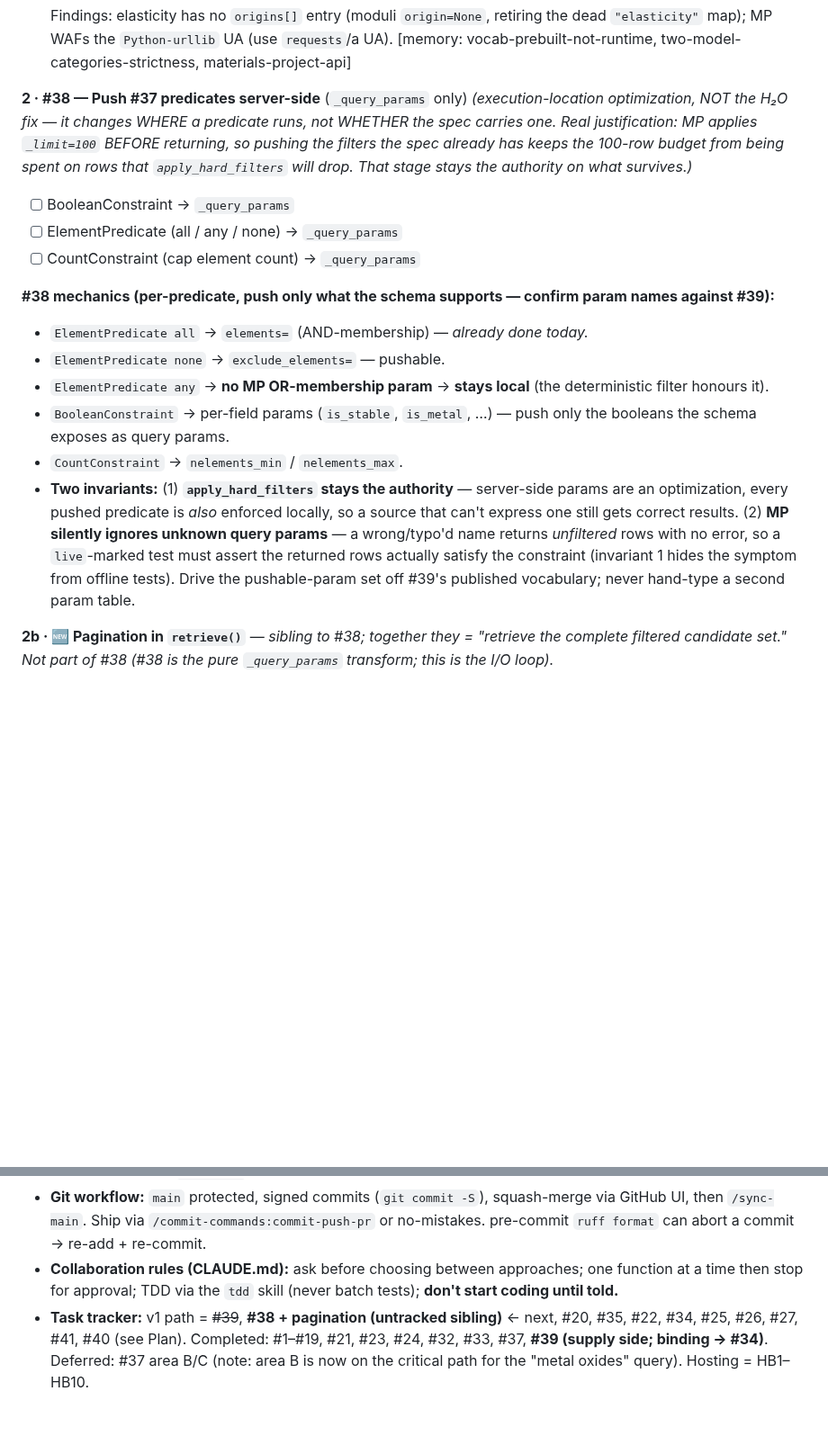
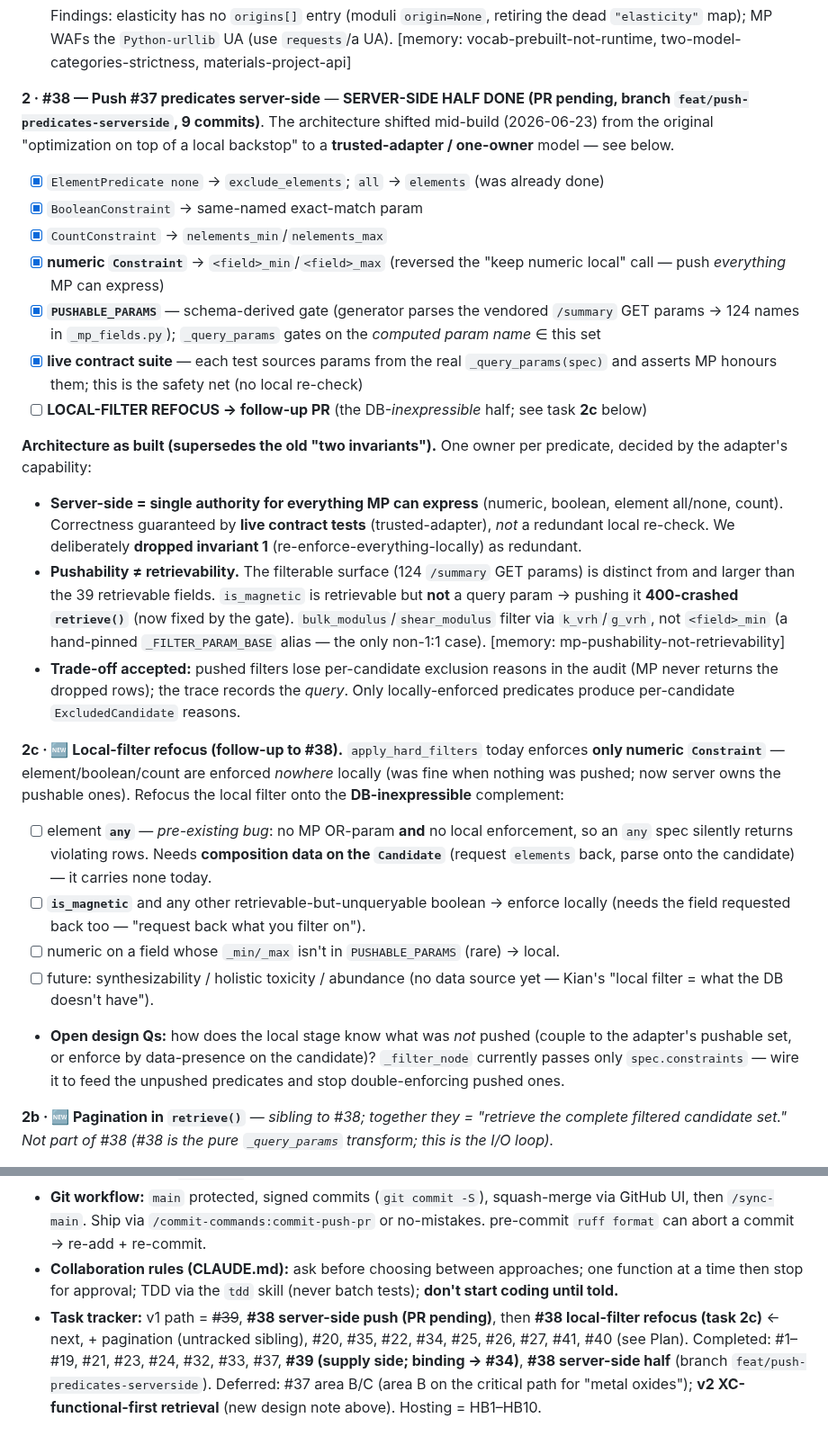
Before and after one commit to kianpu34593/materials-triage, a Markdown page: docs/handoff.md, 2 parts joined by grey strips. Shown at 90% size. Rendered like a GitHub page; blank space fills up the shorter version.

Commit message:
docs(handoff): record #38 server-side push (trusted-adapter model) + v2 XC direction
- #38 server-side half done: push numeric/boolean/element/count, gated on the
  schema-derived PUSHABLE_PARAMS; architecture shifted to trusted-adapter /
  one-owner (dropped redundant local re-check), live contract suite as the
  safety net. Records the is_magnetic-400 + VRH-alias discoveries.
- Adds task 2c: local-filter refocus (fix 'any' enforced-nowhere bug, enforce
  unpushable predicates locally) as the #38 follow-up.
- Adds v2 design direction: XC-functional-FIRST retrieval, not canonical-value
  acceptance (Kian, 2026-06-23).

Co-Authored-By: Claude Opus 4.8 (1M context) <noreply@anthropic.com>

```diff
--- a/docs/handoff.md
+++ b/docs/handoff.md
@@ -39,21 +39,48 @@ adapter's `_scalar` VRH-collapse was added (no-mistakes review caught that it wa
   MP WAFs the `Python-urllib` UA (use `requests`/a UA). [memory: vocab-prebuilt-not-runtime,
   two-model-categories-strictness, materials-project-api]
 
-**2 · #38 — Push #37 predicates server-side** (`_query_params` only) *(execution-location optimization, NOT
-the H₂O fix — it changes WHERE a predicate runs, not WHETHER the spec carries one. Real justification: MP
-applies `_limit=100` BEFORE returning, so pushing the filters the spec already has keeps the 100-row budget
-from being spent on rows that `apply_hard_filters` will drop. That stage stays the authority on what survives.)*
-- [ ] BooleanConstraint → `_query_params`
-- [ ] ElementPredicate (all / any / none) → `_query_params`
-- [ ] CountConstraint (cap element count) → `_query_params`
+**2 · #38 — Push #37 predicates server-side** — **SERVER-SIDE HALF DONE (PR pending, branch
+`feat/push-predicates-serverside`, 9 commits)**. The architecture shifted mid-build (2026-06-23) from the
+original "optimization on top of a local backstop" to a **trusted-adapter / one-owner** model — see below.
+- [x] `ElementPredicate none` → `exclude_elements`; `all` → `elements` (was already done)
+- [x] `BooleanConstraint` → same-named exact-match param
+- [x] `CountConstraint` → `nelements_min`/`nelements_max`
+- [x] **numeric `Constraint`** → `<field>_min`/`<field>_max` (reversed the "keep numeric local" call — push
+  *everything* MP can express)
+- [x] **`PUSHABLE_PARAMS`** — schema-derived gate (generator parses the vendored `/summary` GET params → 124
+  names in `_mp_fields.py`); `_query_params` gates on the *computed param name* ∈ this set
+- [x] **live contract suite** — each test sources params from the real `_query_params(spec)` and asserts MP
+  honours them; this is the safety net (no local re-check)
+- [ ] **LOCAL-FILTER REFOCUS → follow-up PR** (the DB-*inexpressible* half; see task **2c** below)
 
-**#38 mechanics (per-predicate, push only what the schema supports — confirm param names against #39):**
-- `ElementPredicate all` → `elements=` (AND-membership) — *already done today.*
-- `ElementPredicate none` → `exclude_elements=` — pushable.
-- `ElementPredicate any` → **no MP OR-membership param** → **stays local** (the deterministic filter honours it).
-- `BooleanConstraint` → per-field params (`is_stable`, `is_metal`, …) — push only the booleans the schema exposes as query params.
-- `CountConstraint` → `nelements_min` / `nelements_max`.
-- **Two invariants:** (1) **`apply_hard_filters` stays the authority** — server-side params are an optimization, every pushed predicate is *also* enforced locally, so a source that can't express one still gets correct results. (2) **MP silently ignores unknown query params** — a wrong/typo'd name returns *unfiltered* rows with no error, so a `live`-marked test must assert the returned rows actually satisfy the constraint (invariant 1 hides the symptom from offline tests). Drive the pushable-param set off #39's published vocabulary; never hand-type a second param table.
+**Architecture as built (supersedes the old "two invariants").** One owner per predicate, decided by the
+adapter's capability:
+- **Server-side = single authority for everything MP can express** (numeric, boolean, element all/none,
+  count). Correctness guaranteed by **live contract tests** (trusted-adapter), *not* a redundant local
+  re-check. We deliberately **dropped invariant 1** (re-enforce-everything-locally) as redundant.
+- **Pushability ≠ retrievability.** The filterable surface (124 `/summary` GET params) is distinct from and
+  larger than the 39 retrievable fields. `is_magnetic` is retrievable but **not** a query param → pushing it
+  **400-crashed `retrieve()`** (now fixed by the gate). `bulk_modulus`/`shear_modulus` filter via
+  `k_vrh`/`g_vrh`, not `<field>_min` (a hand-pinned `_FILTER_PARAM_BASE` alias — the only non-1:1 case).
+  [memory: mp-pushability-not-retrievability]
+- **Trade-off accepted:** pushed filters lose per-candidate exclusion reasons in the audit (MP never returns
+  the dropped rows); the trace records the *query*. Only locally-enforced predicates produce per-candidate
+  `ExcludedCandidate` reasons.
+
+**2c · 🆕 Local-filter refocus (follow-up to #38).** `apply_hard_filters` today enforces **only numeric
+`Constraint`** — element/boolean/count are enforced *nowhere* locally (was fine when nothing was pushed; now
+server owns the pushable ones). Refocus the local filter onto the **DB-inexpressible** complement:
+- [ ] element **`any`** — *pre-existing bug*: no MP OR-param **and** no local enforcement, so an `any` spec
+  silently returns violating rows. Needs **composition data on the `Candidate`** (request `elements` back,
+  parse onto the candidate) — it carries none today.
+- [ ] **`is_magnetic`** and any other retrievable-but-unqueryable boolean → enforce locally (needs the field
+  requested back too — "request back what you filter on").
+- [ ] numeric on a field whose `_min/_max` isn't in `PUSHABLE_PARAMS` (rare) → local.
+- [ ] future: synthesizability / holistic toxicity / abundance (no data source yet — Kian's "local filter =
+  what the DB doesn't have").
+- **Open design Qs:** how does the local stage know what was *not* pushed (couple to the adapter's pushable
+  set, or enforce by data-presence on the candidate)? `_filter_node` currently passes only `spec.constraints`
+  — wire it to feed the unpushed predicates and stop double-enforcing pushed ones.
 
 **2b · 🆕 Pagination in `retrieve()`** — *sibling to #38; together they = "retrieve the complete filtered candidate set." Not part of #38 (#38 is the pure `_query_params` transform; this is the I/O loop).*
 - [ ] page MP's `_skip`/`_limit` to exhaust the (filtered) result set, accumulating candidates
@@ -225,7 +259,9 @@ property/material class *before* retrieval:
   abort a commit → re-add + re-commit.
 - **Collaboration rules (CLAUDE.md):** ask before choosing between approaches; one function at a time then
   stop for approval; TDD via the `tdd` skill (never batch tests); **don't start coding until told.**
-- **Task tracker:** v1 path = ~~#39~~, **#38 + pagination (untracked sibling)** ← next, #20, #35, #22, #34,
-  #25, #26, #27, #41, #40 (see Plan). Completed: #1–#19, #21, #23, #24, #32, #33, #37, **#39 (supply side;
-  binding → #34)**. Deferred: #37 area B/C (note: area B is now on the critical path for the "metal oxides"
-  query). Hosting = HB1–HB10.
+- **Task tracker:** v1 path = ~~#39~~, **#38 server-side push (PR pending)**, then **#38 local-filter refocus
+  (task 2c)** ← next, + pagination (untracked sibling), #20, #35, #22, #34, #25, #26, #27, #41, #40 (see
+  Plan). Completed: #1–#19, #21, #23, #24, #32, #33, #37, **#39 (supply side; binding → #34)**, **#38
+  server-side half** (branch `feat/push-predicates-serverside`). Deferred: #37 area B/C (area B on the
+  critical path for "metal oxides"); **v2 XC-functional-first retrieval** (new design note above). Hosting =
+  HB1–HB10.
```
Also changed, not shown: other parts of docs/handoff.md (+7 -0 lines).
